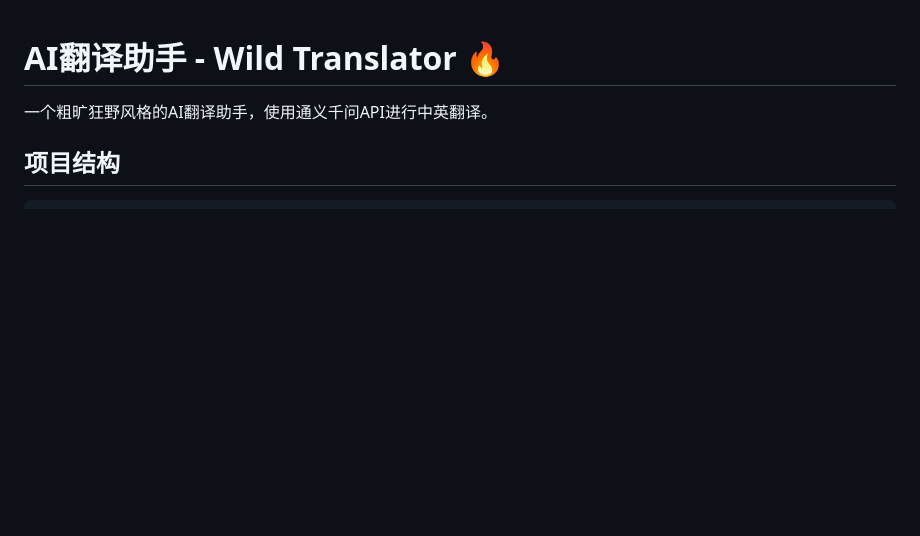
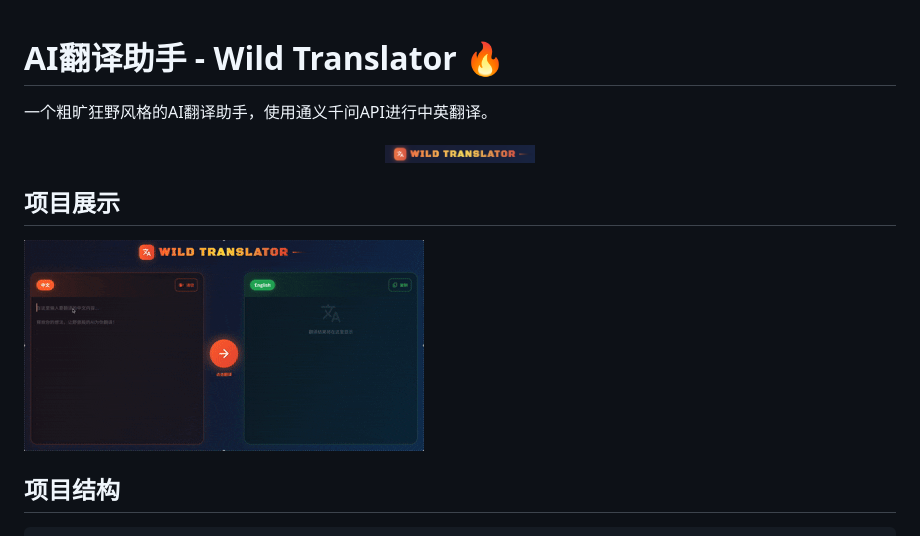
Before and after one commit to CliPg/ai-translator-opus, a Markdown page: README.md, the part around the change. Rendered like a GitHub page; pictures changed too: doc/ai-translator.gif (added), doc/image.png (added); blank space fills up the shorter version.

Commit message:
fix: 修改readme

```diff
--- a/README.md
+++ b/README.md
@@ -1,6 +1,16 @@
 # AI翻译助手 - Wild Translator 🔥
 
 一个粗旷狂野风格的AI翻译助手，使用通义千问API进行中英翻译。
+
+<p align="center">
+  <a>
+    <img src="doc/image.png" width="150">
+  </a>
+</p>
+
+
+## 项目展示
+![show](doc/ai-translator.gif)
 
 ## 项目结构
 
```
